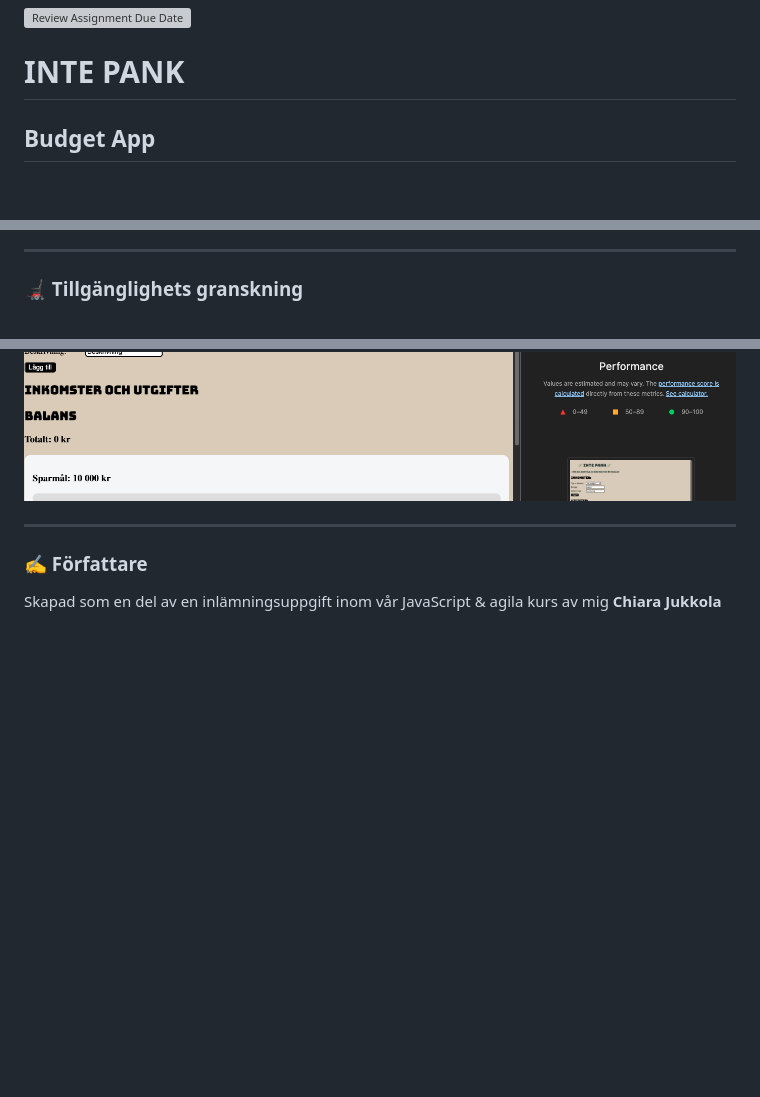
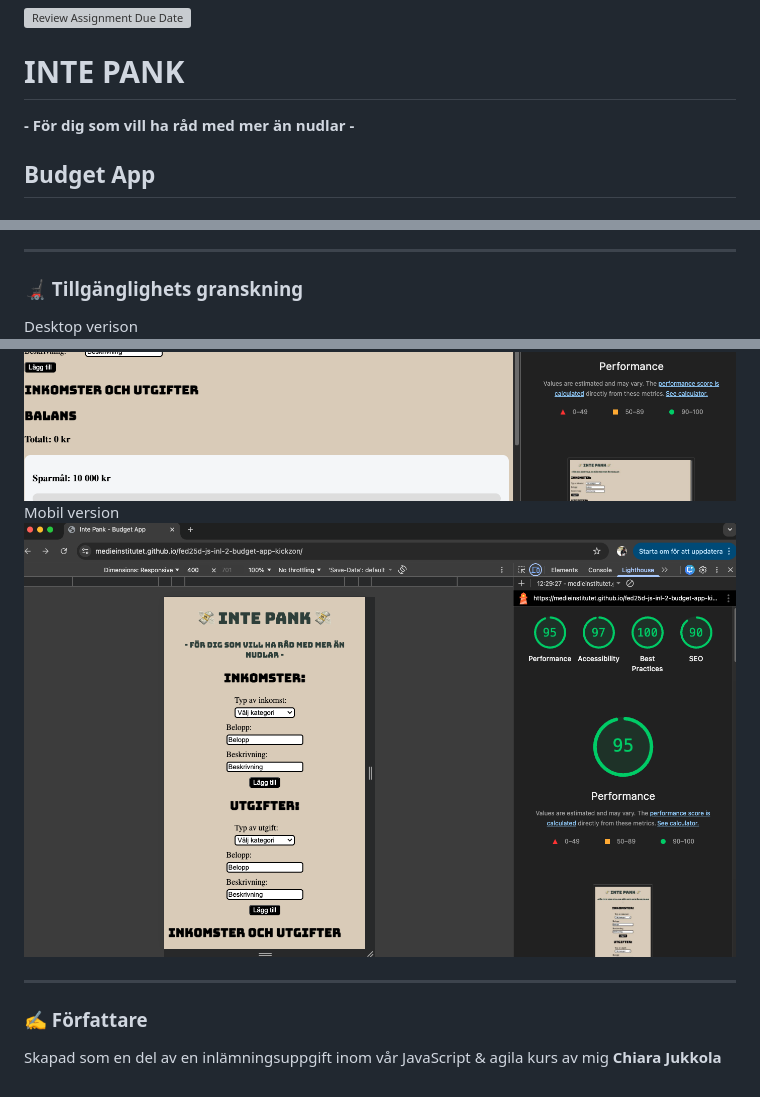
Before and after one commit to kickzon/inte-pank, a Markdown page: README.md, 3 parts joined by grey strips. GitHub-like rendering; pictures changed too: inte_pank_mobile.png (added); blank space fills up the shorter version; grey boxes are pictures that could not be loaded.

```diff
--- a/README.md
+++ b/README.md
@@ -2,6 +2,7 @@
 
 
 # INTE PANK
+**- För dig som vill ha råd med mer än nudlar -**
 
 ## Budget App
 
@@ -68,7 +69,10 @@ Projektet är utformat för att visa förståelse för grundläggande webbutveck
 
 ### 🦼 Tillgänglighets granskning
 
+Desktop verison
 ![Inte pank](/inte_pank.png)
+Mobil version
+![Inte pank mobil](/inte_pank_mobile.png)
 
 ---
 
```
